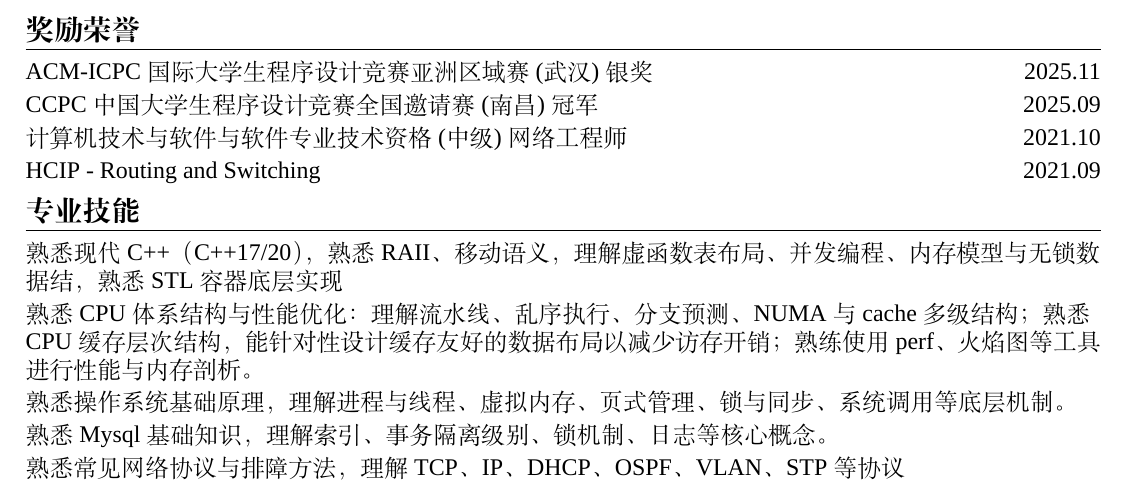
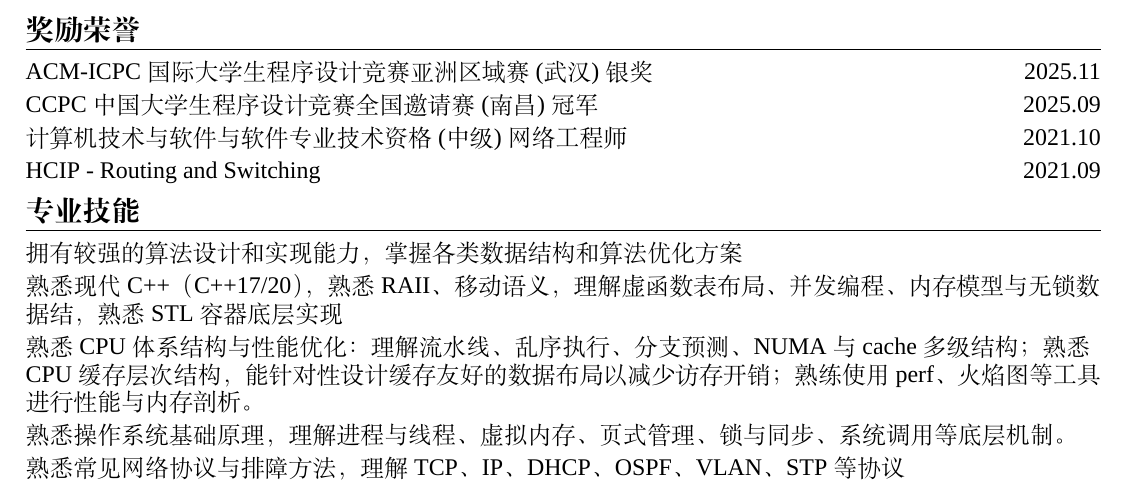
Before and after one commit to zhishengyk/self-resume, a LaTeX CV (resume.tex): part of the page, cut so that both start at the same text. Compiled offline with XeLaTeX; a missing font is replaced by an installed copy or a similar font.

Commit message:
Update resume.tex

```diff
--- a/resume.tex
+++ b/resume.tex
@@ -75,14 +75,14 @@
 \section{专业技能}
 
 {\footnotesize
+\datedsubsection{拥有较强的算法设计和实现能力，掌握各类数据结构和算法优化方案}{}
+
 \datedsubsection{熟悉现代 C++（C++17/20），熟悉 RAII、移动语义，理解虚函数表布局、并发编程、内存模型与无锁数据结，熟悉 STL 容器底层实现}{}
 
 \datedsubsection{熟悉 CPU 体系结构与性能优化：理解流水线、乱序执行、分支预测、NUMA 与 cache 多级结构；熟悉 CPU 缓存层次结构，能针对性设计缓存友好的数据布局以减少访存开销；熟练使用 perf、火焰图等工具进行性能与内存剖析。}{}
 
 \datedsubsection{熟悉操作系统基础原理，理解进程与线程、虚拟内存、页式管理、锁与同步、系统调用等底层机制。}{}
 
-\datedsubsection{熟悉 Mysql 基础知识，理解索引、事务隔离级别、锁机制、日志等核心概念。}{}
-
 \datedsubsection{熟悉常见网络协议与排障方法，理解 TCP、IP、DHCP、OSPF、VLAN、STP 等协议}{}
 }
 
```
